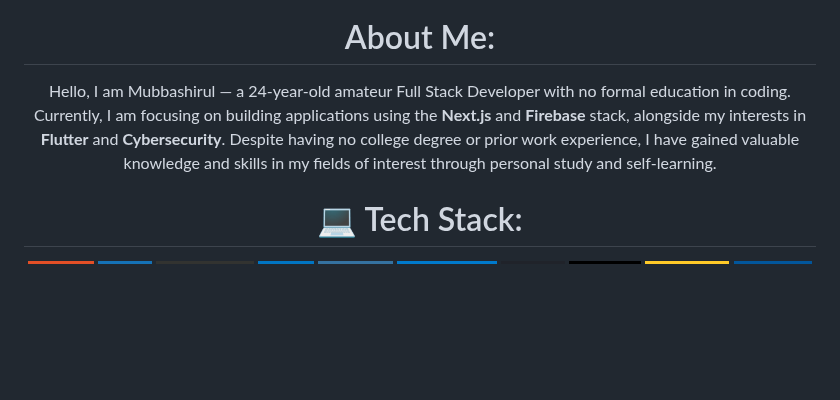
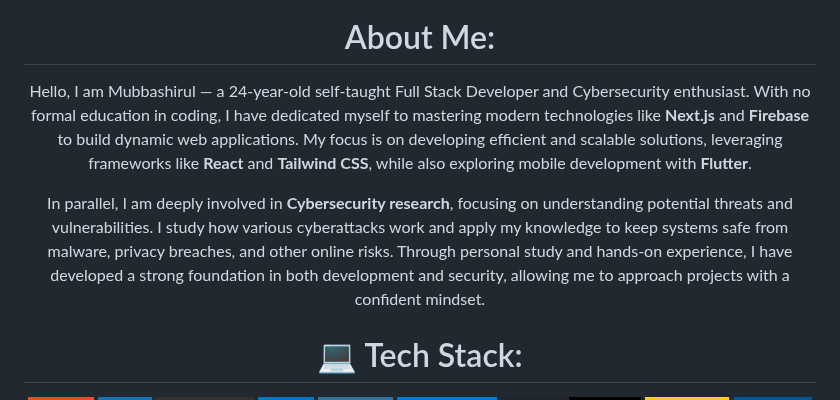
Before and after one commit to mubbashirulislam/mubbashirulislam.github.io, a Markdown page: README.md, the part around the change. GitHub-like rendering; badges without logos; blank space fills up the shorter version.

```diff
--- a/README.md
+++ b/README.md
@@ -2,7 +2,9 @@
   <img height="250" src="https://i.giphy.com/media/v1.Y2lkPTc5MGI3NjExOHRqNnRxNGdiaDNlMGZlaTdkZnJna3E2Z2JhN2hncTZwbTI5NXk1NSZlcD12MV9pbnRlcm5hbF9naWZfYnlfaWQmY3Q9Zw/W3klTgJuKy5vymEoe7/giphy.gif" />
 
   #  About Me:
-Hello, I am Mubbashirul — a 24-year-old amateur Full Stack Developer with no formal education in coding. Currently, I am focusing on building applications using the **Next.js** and **Firebase** stack, alongside my interests in **Flutter** and **Cybersecurity**. Despite having no college degree or prior work experience, I have gained valuable knowledge and skills in my fields of interest through personal study and self-learning.
+Hello, I am Mubbashirul — a 24-year-old self-taught Full Stack Developer and Cybersecurity enthusiast. With no formal education in coding, I have dedicated myself to mastering modern technologies like **Next.js** and **Firebase** to build dynamic web applications. My focus is on developing efficient and scalable solutions, leveraging frameworks like **React** and **Tailwind CSS**, while also exploring mobile development with **Flutter**.
+
+In parallel, I am deeply involved in **Cybersecurity research**, focusing on understanding potential threats and vulnerabilities. I study how various cyberattacks work and apply my knowledge to keep systems safe from malware, privacy breaches, and other online risks. Through personal study and hands-on experience, I have developed a strong foundation in both development and security, allowing me to approach projects with a confident mindset.
 
 
   # 💻 Tech Stack:
```
